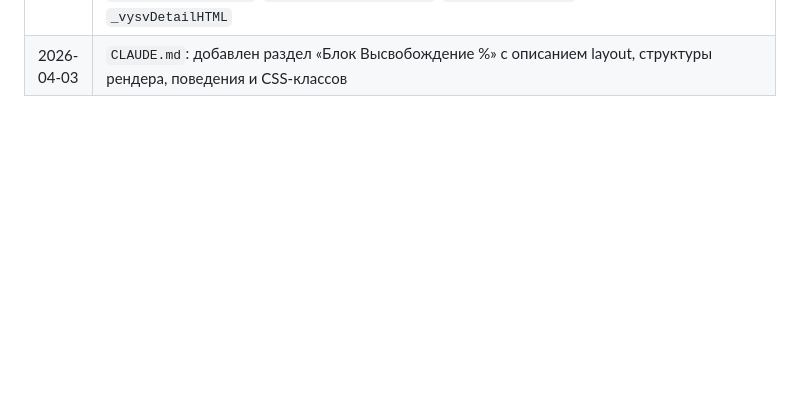
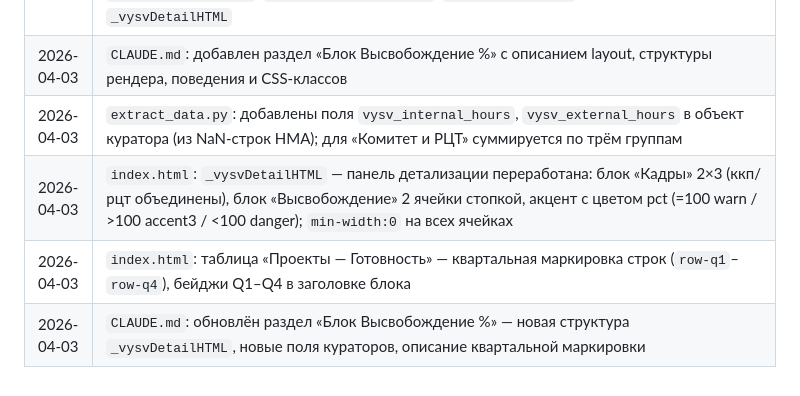
Before and after one commit to VASEN/transformation-dashboard, a Markdown page: CLAUDE.md, the part around one of its changes. Rendered like a GitHub page; blank space fills up the shorter version.

```diff
--- a/CLAUDE.md
+++ b/CLAUDE.md
@@ -239,3 +273,7 @@ python3 process_report.py ОТЧЕТ_01_04.md --data data.json  # явный п
 | 2026-04-02 | `index.html`: `overdueProjects`/`todayProjects` в `renderFullProjTable` теперь исключают все закрытые статусы (не только «Закрыта») |
 | 2026-04-03 | `index.html`: рефакторинг блока Высвобождение — фиксированная структура (detail panel span2 сверху + 4 compact-карточки 2×2); `renderVysvBlock` рендерит DOM один раз, затем только обновляет highlight и innerHTML панели; удалены `buildWideGaugeCard`/`buildCompactGaugeCard`/`buildDetailPanel`, добавлен `_vysvDetailHTML` |
 | 2026-04-03 | `CLAUDE.md`: добавлен раздел «Блок Высвобождение %» с описанием layout, структуры рендера, поведения и CSS-классов |
+| 2026-04-03 | `extract_data.py`: добавлены поля `vysv_internal_hours`, `vysv_external_hours` в объект куратора (из NaN-строк НМА); для «Комитет и РЦТ» суммируется по трём группам |
+| 2026-04-03 | `index.html`: `_vysvDetailHTML` — панель детализации переработана: блок «Кадры» 2×3 (ккп/рцт объединены), блок «Высвобождение» 2 ячейки стопкой, акцент с цветом pct (=100 warn / >100 accent3 / <100 danger); `min-width:0` на всех ячейках |
+| 2026-04-03 | `index.html`: таблица «Проекты — Готовность» — квартальная маркировка строк (`row-q1`–`row-q4`), бейджи Q1–Q4 в заголовке блока |
+| 2026-04-03 | `CLAUDE.md`: обновлён раздел «Блок Высвобождение %» — новая структура `_vysvDetailHTML`, новые поля кураторов, описание квартальной маркировки |
```
Also changed, not shown: other parts of CLAUDE.md (+37 -3 lines).
